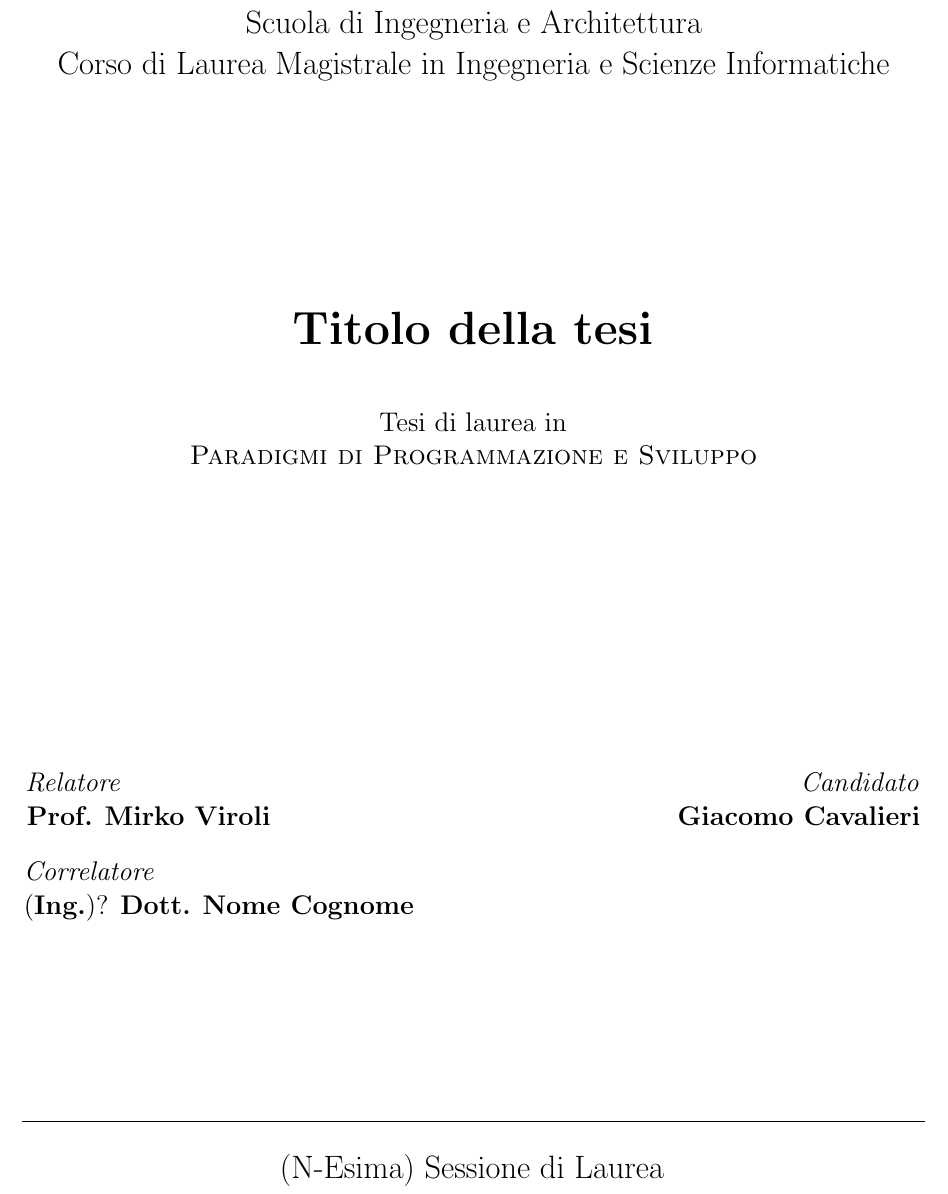
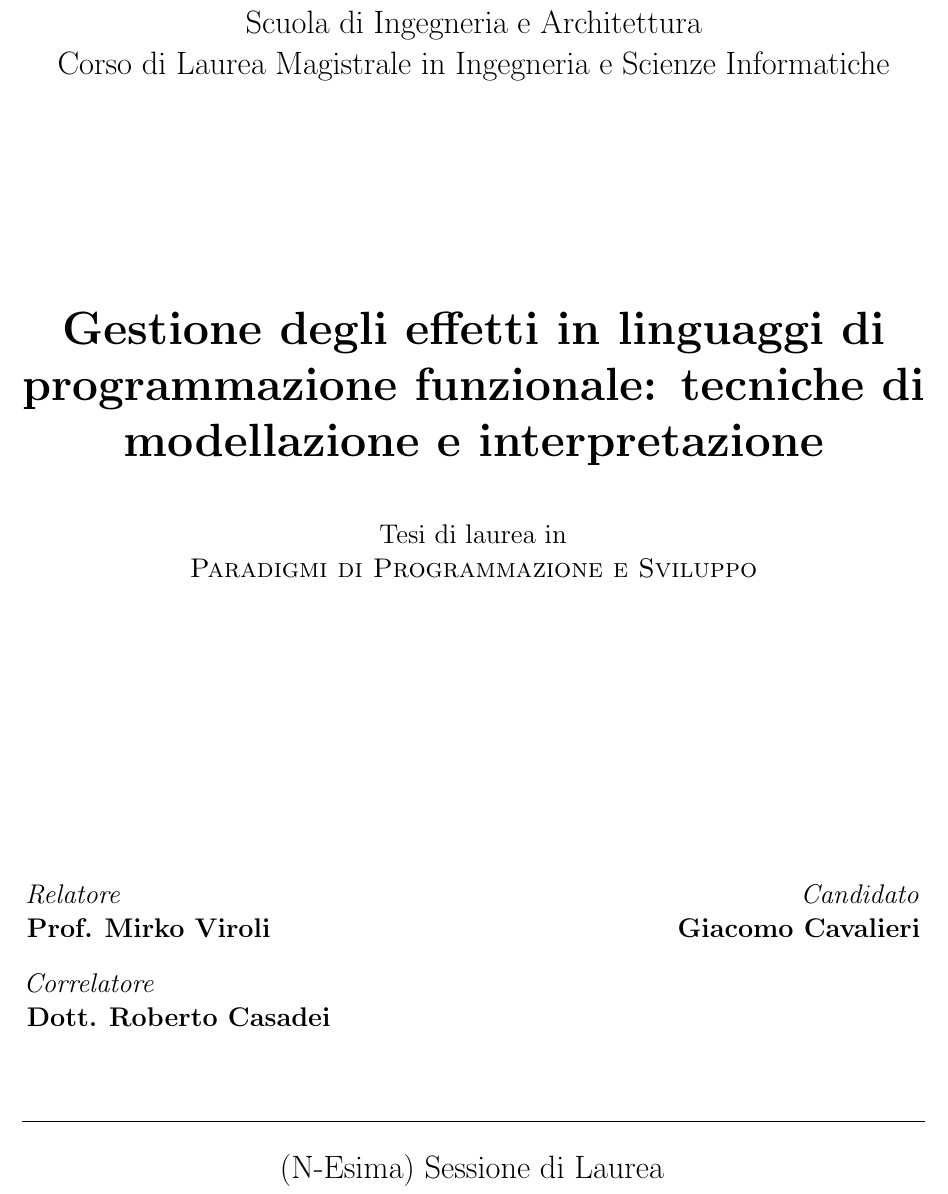
Before and after one commit to giacomocavalieri/master-thesis, a LaTeX thesis (master-thesis.tex, which reads front-matter.tex): part of page 1 of 72, cut so that both start at the same text. Compiled offline with pdfLaTeX; a LaTeX package or settings file that is missing is left out.

Commit message:
chore: add thesis title in the front matter

```diff
--- a/front-matter.tex
+++ b/front-matter.tex
@@ -14,7 +14,7 @@
 
 		\Huge
 		\vspace{4cm}
-		\textbf{Titolo della tesi}
+		\textbf{Gestione degli effetti in linguaggi di programmazione funzionale: tecniche di modellazione e interpretazione}
 
 		\large
 		\vspace{1cm}
@@ -32,7 +32,7 @@
 				\vspace{0.4cm}
 				\textit{Correlatore}
 				\\
-				(\textbf{Ing.})? \textbf{Dott.} \textbf{Nome Cognome}
+				\textbf{Dott.} \textbf{Roberto Casadei}
 			\end{flushleft}
 		\end{minipage}
 		\begin{minipage}[t]{0.34\textwidth}
```
